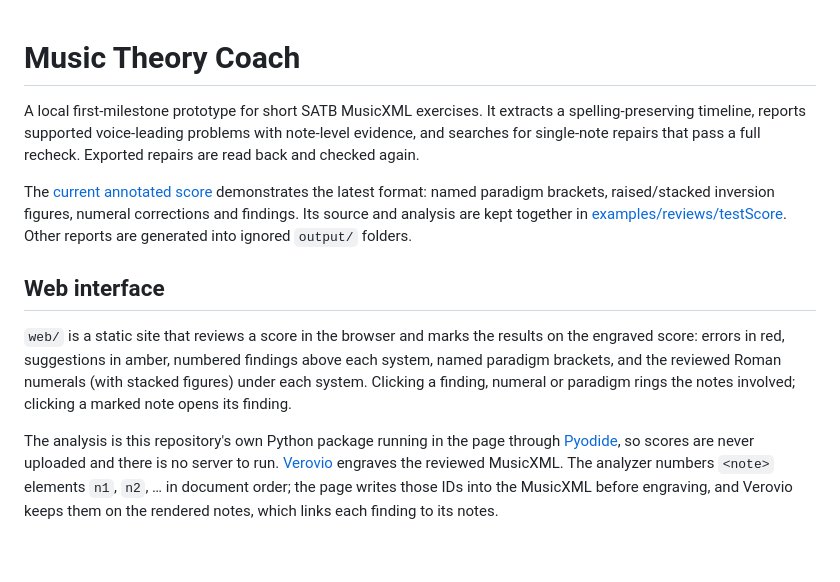
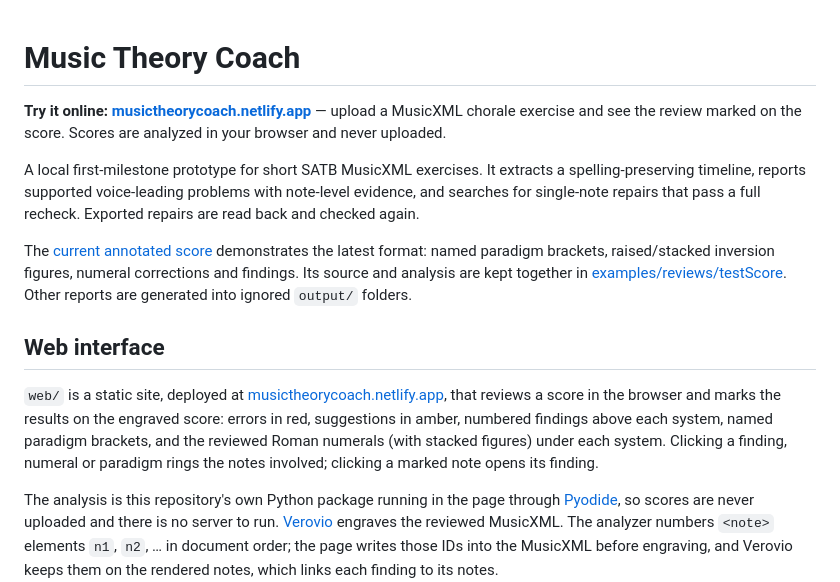
Before and after one commit to SwapRoy10/MusicTheoryCoach, a Markdown page: README.md, the part around the change. Drawn GitHub-style; blank space fills up the shorter version.

Commit message:
Link the live site from the README
Co-Authored-By: Claude Opus 5.5 <noreply@anthropic.com>
Claude-Session: https://claude.ai/code/session_014naJMqZY2rxfjknqQPpkq1

```diff
--- a/README.md
+++ b/README.md
@@ -1,4 +1,6 @@
 # Music Theory Coach
+
+**Try it online: [musictheorycoach.netlify.app](https://musictheorycoach.netlify.app/)** — upload a MusicXML chorale exercise and see the review marked on the score. Scores are analyzed in your browser and never uploaded.
 
 A local first-milestone prototype for short SATB MusicXML exercises. It extracts a spelling-preserving timeline, reports supported voice-leading problems with note-level evidence, and searches for single-note repairs that pass a full recheck. Exported repairs are read back and checked again.
 
@@ -6,7 +8,7 @@ The [current annotated score](examples/reviews/testScore/annotated-score.pdf) de
 
 ## Web interface
 
-`web/` is a static site that reviews a score in the browser and marks the results on the engraved score: errors in red, suggestions in amber, numbered findings above each system, named paradigm brackets, and the reviewed Roman numerals (with stacked figures) under each system. Clicking a finding, numeral or paradigm rings the notes involved; clicking a marked note opens its finding.
+`web/` is a static site, deployed at [musictheorycoach.netlify.app](https://musictheorycoach.netlify.app/), that reviews a score in the browser and marks the results on the engraved score: errors in red, suggestions in amber, numbered findings above each system, named paradigm brackets, and the reviewed Roman numerals (with stacked figures) under each system. Clicking a finding, numeral or paradigm rings the notes involved; clicking a marked note opens its finding.
 
 The analysis is this repository's own Python package running in the page through [Pyodide](https://pyodide.org), so scores are never uploaded and there is no server to run. [Verovio](https://www.verovio.org) engraves the reviewed MusicXML. The analyzer numbers `<note>` elements `n1`, `n2`, … in document order; the page writes those IDs into the MusicXML before engraving, and Verovio keeps them on the rendered notes, which links each finding to its notes.
 
```
